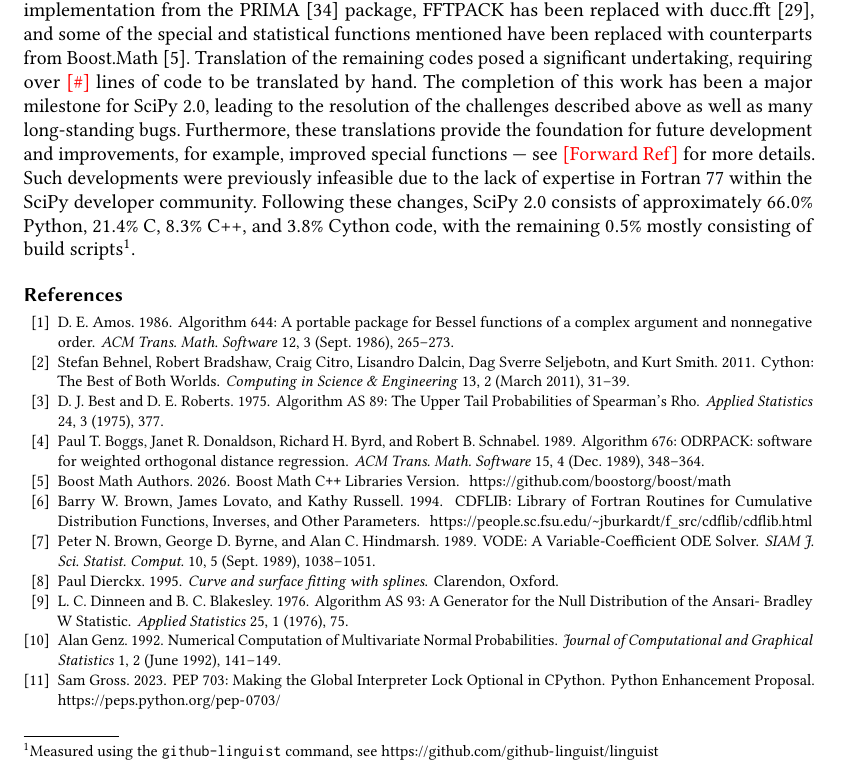
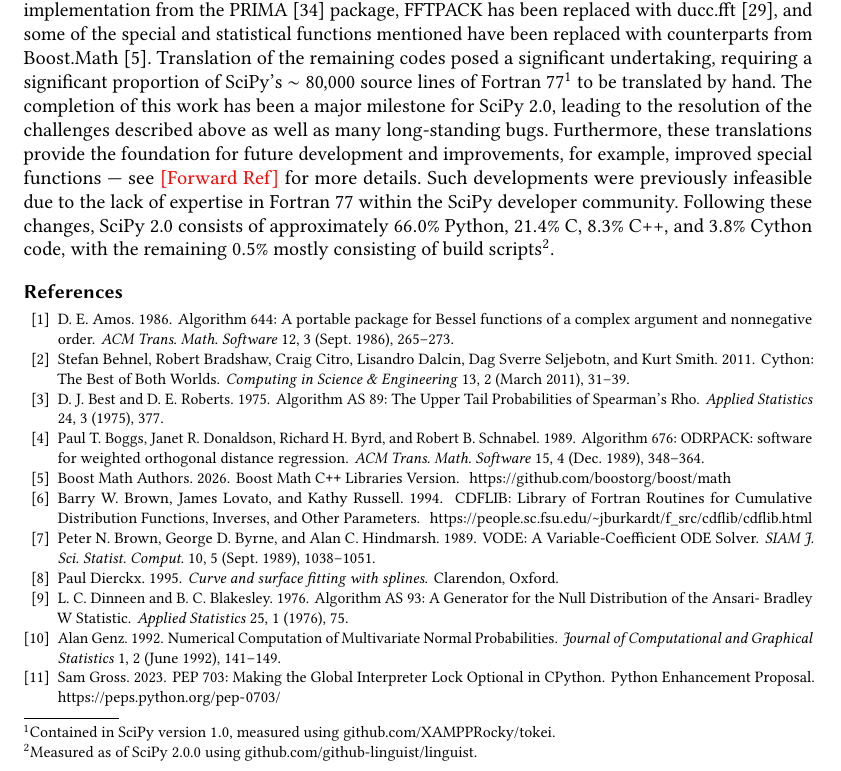
Before and after one commit to scipy/scipy-articles, a LaTeX paper (scipy-2.0/src/paper.tex): part of page 2 of 4, cut so that both start at the same text. Compiled offline with pdfLaTeX.

Commit message:
fortran sloc

```diff
--- a/scipy-2.0/src/paper.tex
+++ b/scipy-2.0/src/paper.tex
@@ -176,8 +176,9 @@
 a Python implementation from the PRIMA~\cite{Zhang_2023} package, FFTPACK has been replaced with
 ducc.\@fft~\cite{reinecke2019ducc}, and some of the special and statistical functions
 mentioned have been replaced with counterparts from Boost.\@Math~\cite{boostmath}. Translation of the remaining
-codes posed a significant undertaking, requiring over \todo{\#} lines
-of code to be translated by hand. The completion of this work has been a major milestone for
+codes posed a significant undertaking, requiring a significant proportion of SciPy's
+$\sim80{,}000$ source lines of Fortran 77\footnote{Contained in SciPy version $1{.}0$, measured using
+\href{https://github.com/XAMPPRocky/tokei}{github.com/XAMPPRocky/tokei}.} to be translated by hand. The completion of this work has been a major milestone for
 SciPy 2.0, leading to the resolution of the challenges described above as well as many
 long-standing bugs. Furthermore, these translations provide the foundation for
 future development and improvements, for example, improved special functions ---
@@ -185,8 +186,9 @@
 due to the lack of expertise in Fortran 77 within the SciPy developer community.
 Following these changes, SciPy 2.0
 consists of approximately $66.0\%$ Python, $21.4\%$ C, $8.3\%$ C++, and $3.8\%$ Cython code,
-with the remaining $0.5\%$ mostly consisting of build scripts\footnote{Measured
-using the \texttt{github-linguist} command, see \url{https://github.com/github-linguist/linguist}}.
+with the remaining $0.5\%$ mostly consisting of build scripts\footnote{Measured as of
+SciPy 2.0.0
+using \href{https://github.com/github-linguist/linguist}{github.com/github-linguist/linguist}.}.
 
 
 \bibliographystyle{ACM-Reference-Format}
```
